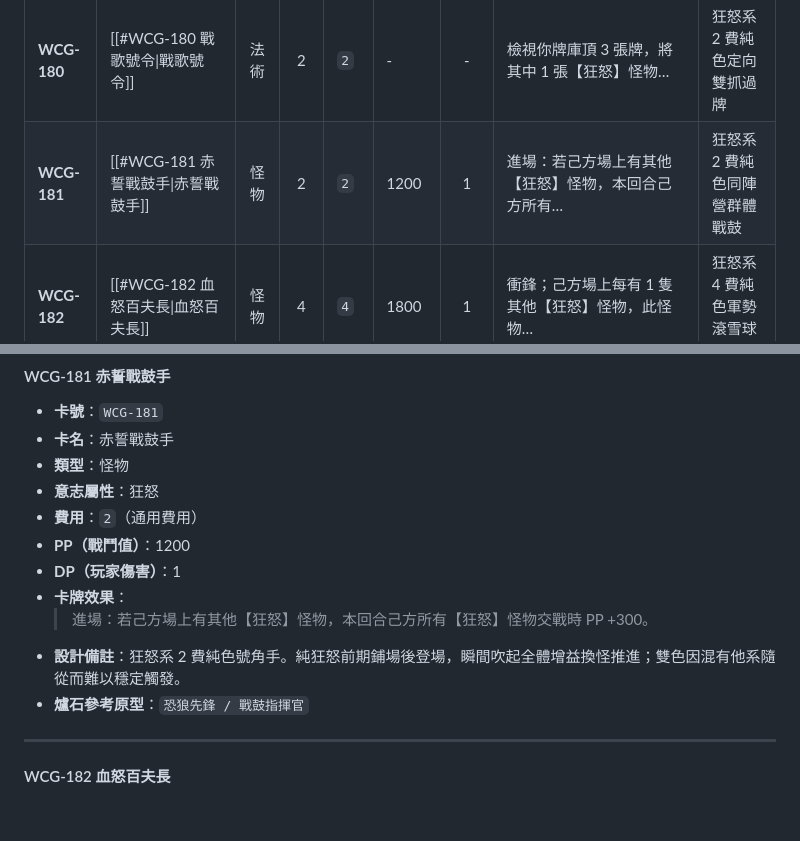
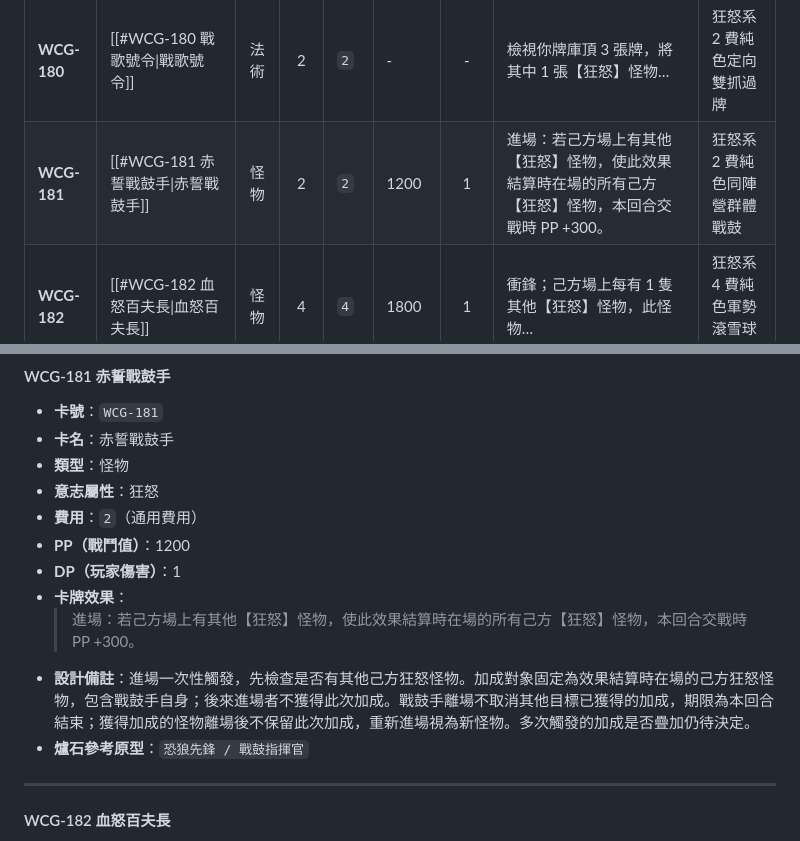
Before and after one commit to Tienxiang0520/WCG, a Markdown page: docs/cards-v0.6.md, 2 parts joined by grey strips. GitHub-like rendering; blank space fills up the shorter version.

```diff
--- a/docs/cards-v0.6.md
+++ b/docs/cards-v0.6.md
@@ -2045,7 +2045,7 @@ version: v0.6-pp-100-draft
 | **WCG-178** | [[#WCG-178 滅世炎魔·薩弗拉斯\|滅世炎魔·薩弗拉斯]] | 怪物 | 9 | `9` | 3500 | 3 | 衝鋒；此怪物宣告攻擊時，消滅敵方全場所有嘲諷怪物。 | 狂怒系 9 費衝鋒滅世破陣核彈 |
 | **WCG-179** | [[#WCG-179 光輝至高大天使·阿曼蘇爾\|光輝至高大天使·阿曼蘇爾]] | 怪物 | 9 | `9` | 3200 | 2 | 嘲諷；聖盾；進場：將己方玩家的生命值回復至上限（… | 秩序系 9 費滿血救贖神聖泰坦 |
 | **WCG-180** | [[#WCG-180 戰歌號令\|戰歌號令]] | 法術 | 2 | `2` | - | - | 檢視你牌庫頂 3 張牌，將其中 1 張【狂怒】怪物… | 狂怒系 2 費純色定向雙抓過牌 |
-| **WCG-181** | [[#WCG-181 赤誓戰鼓手\|赤誓戰鼓手]] | 怪物 | 2 | `2` | 1200 | 1 | 進場：若己方場上有其他【狂怒】怪物，本回合己方所有… | 狂怒系 2 費純色同陣營群體戰鼓 |
+| **WCG-181** | [[#WCG-181 赤誓戰鼓手\|赤誓戰鼓手]] | 怪物 | 2 | `2` | 1200 | 1 | 進場：若己方場上有其他【狂怒】怪物，使此效果結算時在場的所有己方【狂怒】怪物，本回合交戰時 PP +300。 | 狂怒系 2 費純色同陣營群體戰鼓 |
 | **WCG-182** | [[#WCG-182 血怒百夫長\|血怒百夫長]] | 怪物 | 4 | `4` | 1800 | 1 | 衝鋒；己方場上每有 1 隻其他【狂怒】怪物，此怪物… | 狂怒系 4 費純色軍勢滾雪球衝鋒 |
 | **WCG-183** | [[#WCG-183 觀星占卜師\|觀星占卜師]] | 怪物 | 1 | `1` | 500 | 1 | 進場：檢視你牌庫頂 3 張牌，將其中 1 張法術牌… | 理智系 1 費純色高法術密度濾抽怪 |
 | **WCG-184** | [[#WCG-184 奧術共鳴波\|奧術共鳴波]] | 法術 | 3 | `3` | - | - | 選擇 1 隻敵方怪物：若其為直立，將其橫置；若其已橫置，將其移回其擁有者的手牌。然後，若己方場上有【理智】怪物或【理智】結界，抽 1 張牌。 | 理智系 3 費純色控場過牌法術 |
@@ -2880,8 +2880,8 @@ version: v0.6-pp-100-draft
 - **PP（戰鬥值）**：1200
 - **DP（玩家傷害）**：1
 - **卡牌效果**：
-  > 進場：若己方場上有其他【狂怒】怪物，本回合己方所有【狂怒】怪物交戰時 PP +300。
-- **設計備註**：狂怒系 2 費純色號角手。純狂怒前期鋪場後登場，瞬間吹起全體增益換怪推進；雙色因混有他系隨從而難以穩定觸發。
+  > 進場：若己方場上有其他【狂怒】怪物，使此效果結算時在場的所有己方【狂怒】怪物，本回合交戰時 PP +300。
+- **設計備註**：進場一次性觸發，先檢查是否有其他己方狂怒怪物。加成對象固定為效果結算時在場的己方狂怒怪物，包含戰鼓手自身；後來進場者不獲得此次加成。戰鼓手離場不取消其他目標已獲得的加成，期限為本回合結束；獲得加成的怪物離場後不保留此次加成，重新進場視為新怪物。多次觸發的加成是否疊加仍待決定。
 - **爐石參考原型**：`恐狼先鋒 / 戰鼓指揮官`
 
 ---
```
Also changed, not shown: docs/history/cards-v0.6-2026-10-07-review.md (+8 -0 lines).
